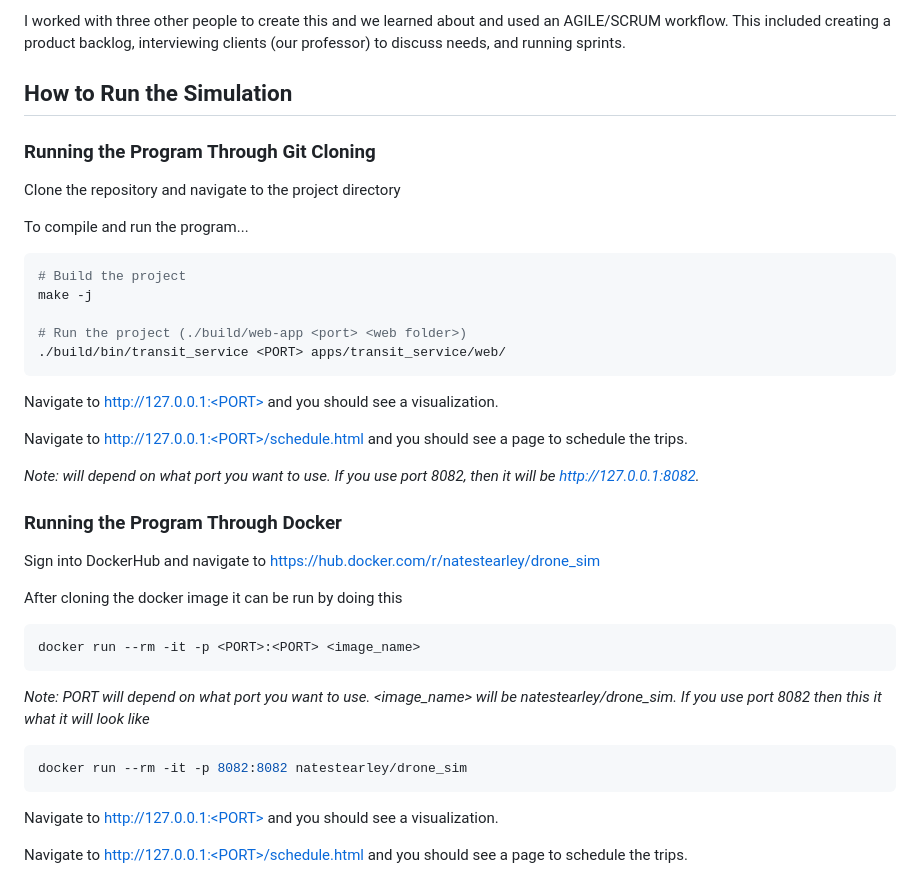
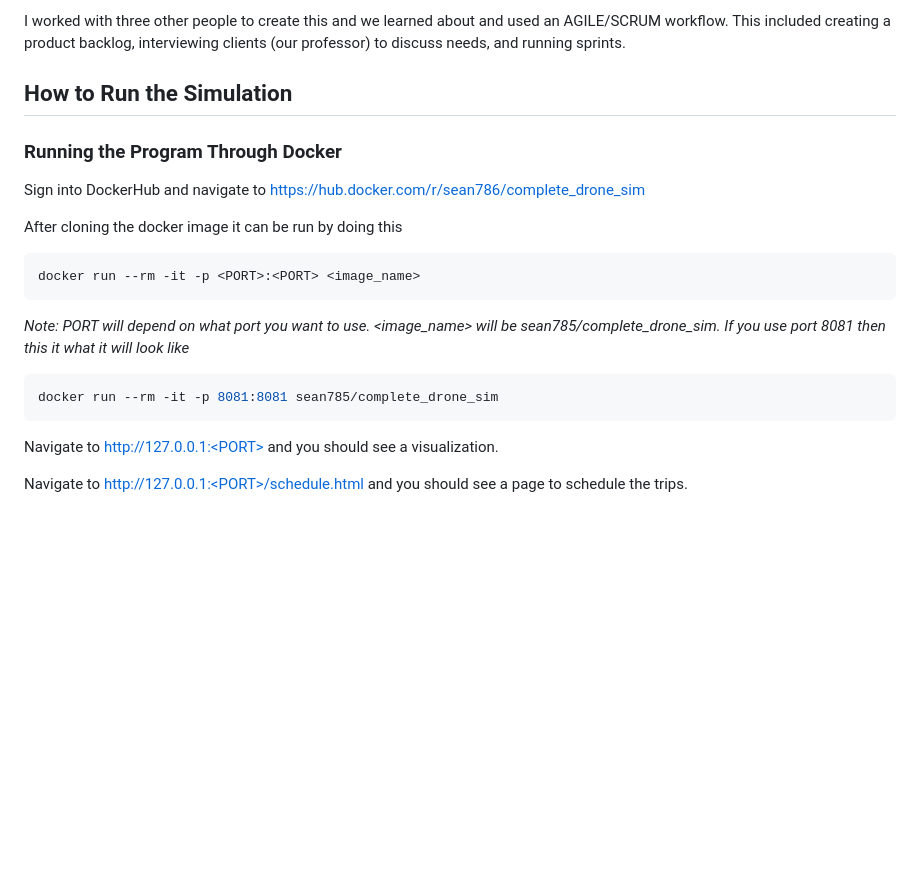
Before and after one commit to NateStearley/cambioProject, a Markdown page: README.md, the part around the change. Drawn GitHub-style; blank space fills up the shorter version.

````diff
--- a/README.md
+++ b/README.md
@@ -8,35 +8,16 @@ This project was created in CSCI 3081W, a software engineering course focusing o
 I worked with three other people to create this and we learned about and used an AGILE/SCRUM workflow. This included creating a product backlog, interviewing clients (our professor) to discuss needs, and running sprints.
 
 ## How to Run the Simulation
-### Running the Program Through Git Cloning
-Clone the repository and navigate to the project directory
-
-To compile and run the program...
-```bash
-# Build the project
-make -j
-
-# Run the project (./build/web-app <port> <web folder>)
-./build/bin/transit_service <PORT> apps/transit_service/web/
-```
-
-Navigate to http://127.0.0.1:<PORT> and you should see a visualization.
-
-Navigate to http://127.0.0.1:<PORT>/schedule.html and you should see a page to schedule the trips.
-
-*Note: <PORT> will depend on what port you want to use. If you use port 8082, then it will be http://127.0.0.1:8082.*
-
-
 ### Running the Program Through Docker
-Sign into DockerHub and navigate to [https://hub.docker.com/r/natestearley/drone_sim](https://hub.docker.com/r/natestearley/drone_sim)
+Sign into DockerHub and navigate to [https://hub.docker.com/r/sean786/complete_drone_sim](https://hub.docker.com/r/sean786/complete_drone_sim)
 
 After cloning the docker image it can be run by doing this
 ```bash
 docker run --rm -it -p <PORT>:<PORT> <image_name>
 ```
-*Note: PORT will depend on what port you want to use. <image_name> will be natestearley/drone_sim. If you use port 8082 then this it what it will look like*
+*Note: PORT will depend on what port you want to use. <image_name> will be sean785/complete_drone_sim. If you use port 8081 then this it what it will look like*
 ```bash
-docker run --rm -it -p 8082:8082 natestearley/drone_sim
+docker run --rm -it -p 8081:8081 sean785/complete_drone_sim
 ```
 
 Navigate to http://127.0.0.1:<PORT> and you should see a visualization.
````
